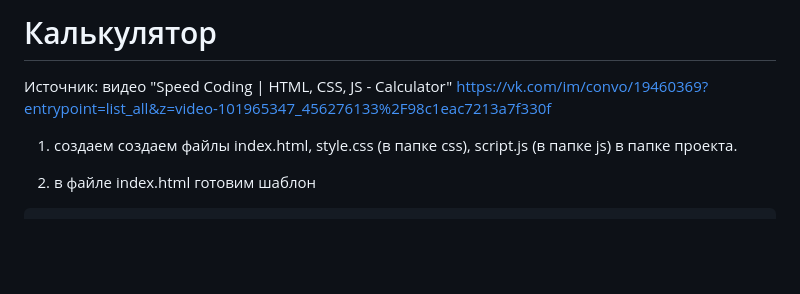
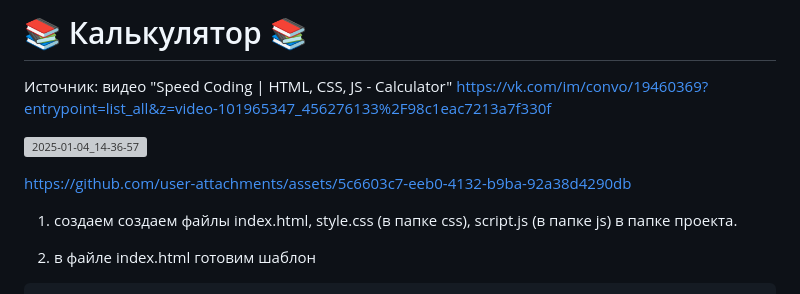
Before and after one commit to Kryakena/javascript_16_calculator, a Markdown page: README.md, the part around the change printed below. Rendered like a GitHub page; blank space fills up the shorter version; grey boxes are pictures that could not be loaded.

```diff
--- a/README.md
+++ b/README.md
@@ -1,7 +1,14 @@
-# Калькулятор
+# 📚 Калькулятор 📚
 
 Источник: видео "Speed Coding | HTML, CSS, JS - Calculator"
 https://vk.com/im/convo/19460369?entrypoint=list_all&z=video-101965347_456276133%2F98c1eac7213a7f330f
+
+![2025-01-04_14-36-57](https://github.com/user-attachments/assets/874c4091-e8ff-44cf-aadc-61b759168b0e)
+
+
+https://github.com/user-attachments/assets/5c6603c7-eeb0-4132-b9ba-92a38d4290db
+
+
 
 1. создаем создаем файлы index.html, style.css (в папке css), script.js (в папке js) в папке проекта.
 
```
Also changed, not shown: other parts of README.md (+9 -0 lines).
